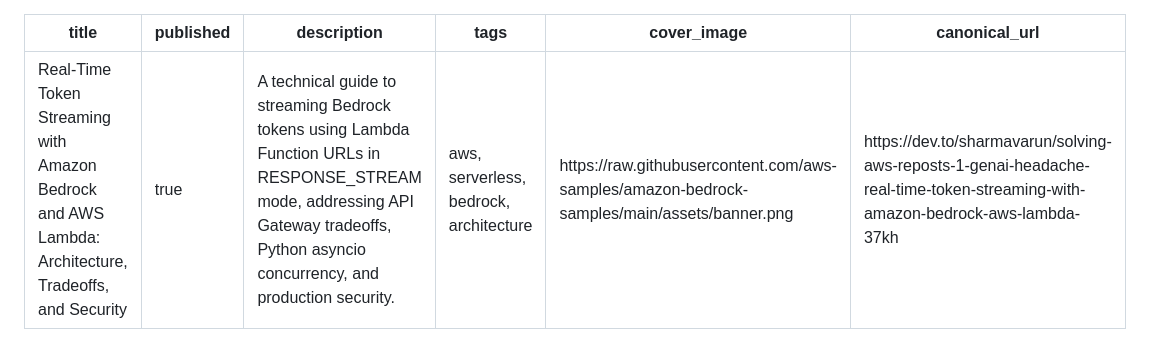
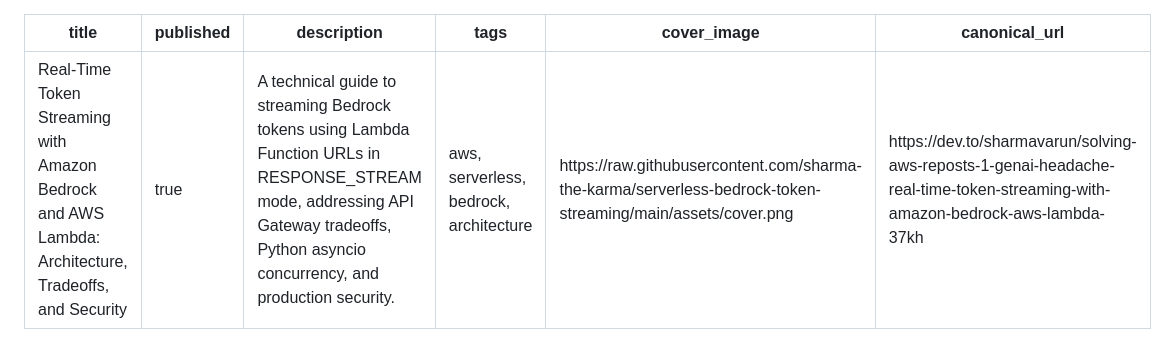
Before and after one commit to sharma-the-karma/serverless-bedrock-token-streaming, a Markdown page: blog/serverless-bedrock-token-streaming.md, the part around the change. Drawn GitHub-style.

Commit message:
feat: add repository-hosted Dev.to article cover banner

```diff
--- a/blog/serverless-bedrock-token-streaming.md
+++ b/blog/serverless-bedrock-token-streaming.md
@@ -3,7 +3,7 @@ title: "Real-Time Token Streaming with Amazon Bedrock and AWS Lambda: Architectu
 published: true
 description: "A technical guide to streaming Bedrock tokens using Lambda Function URLs in RESPONSE_STREAM mode, addressing API Gateway tradeoffs, Python asyncio concurrency, and production security."
 tags: aws, serverless, bedrock, architecture
-cover_image: https://raw.githubusercontent.com/aws-samples/amazon-bedrock-samples/main/assets/banner.png
+cover_image: https://raw.githubusercontent.com/sharma-the-karma/serverless-bedrock-token-streaming/main/assets/cover.png
 canonical_url: https://dev.to/sharmavarun/solving-aws-reposts-1-genai-headache-real-time-token-streaming-with-amazon-bedrock-aws-lambda-37kh
 ---
 
```
Also changed, not shown: assets/cover.png (added).
